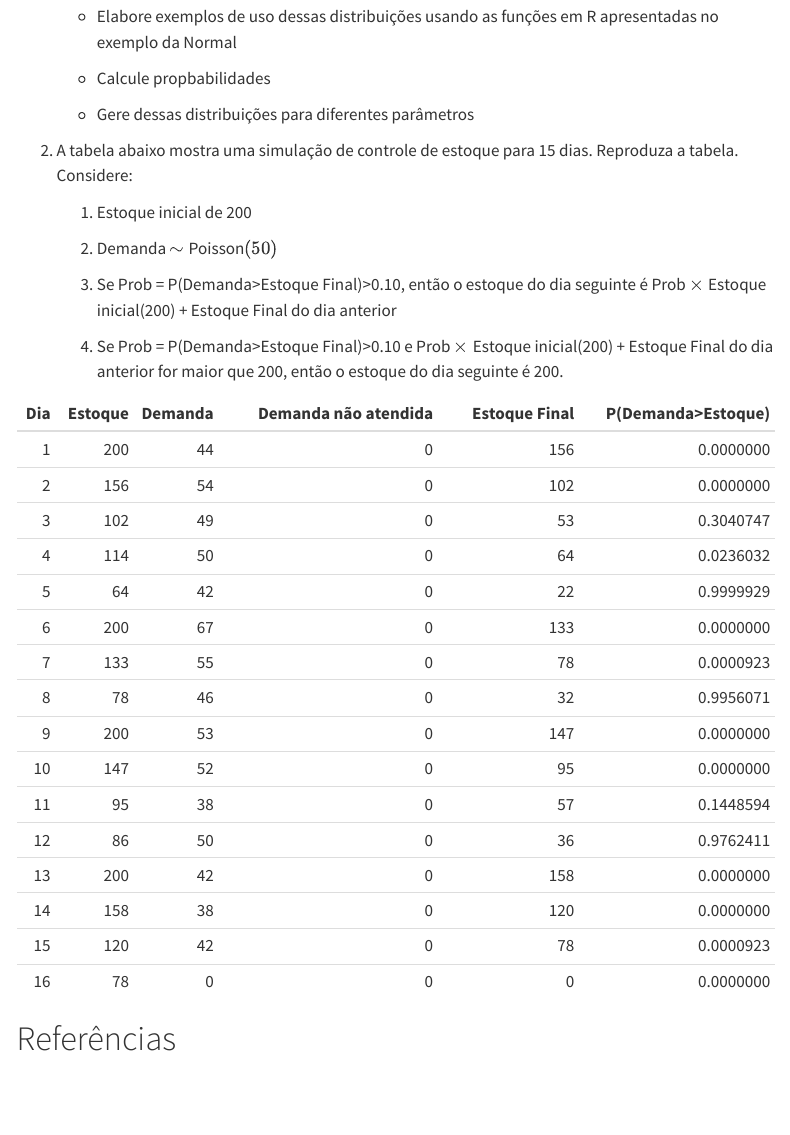
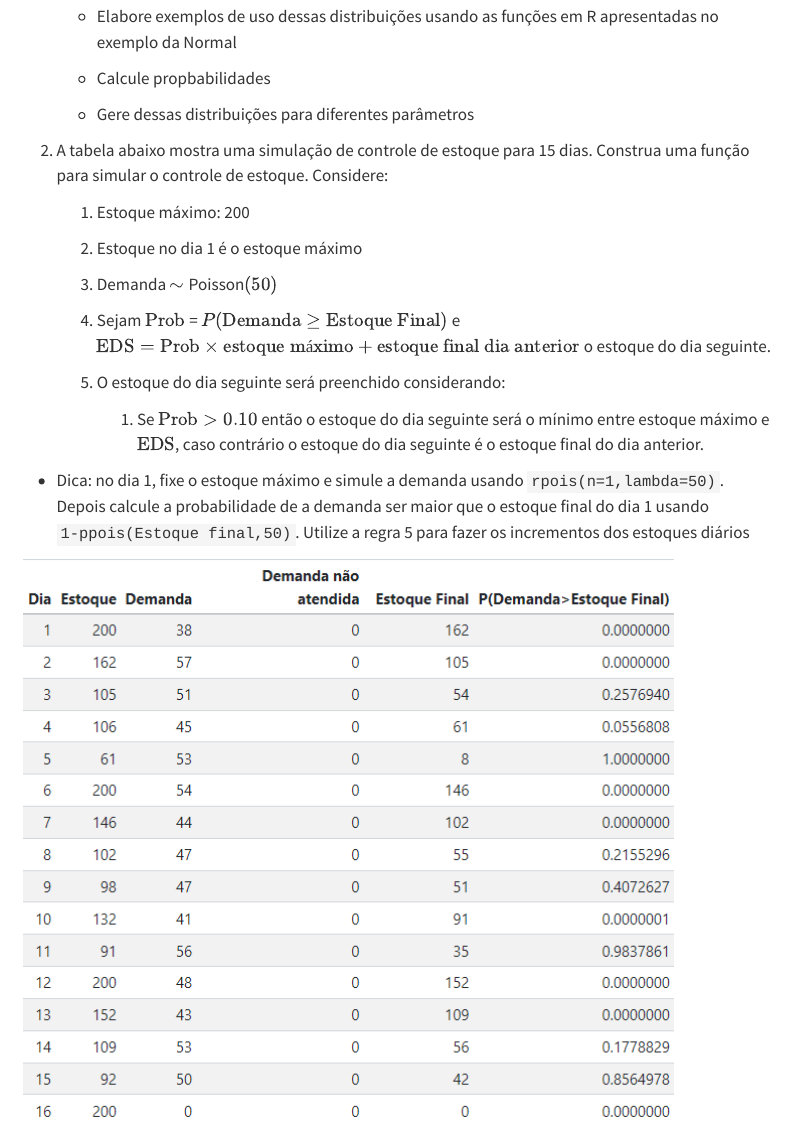
Before and after one commit to leonardobfn/Introducao_R, a Quarto document (Cadernos/5-Funcoes_Prob.qmd): the page in a window 1100 px wide, from 5600 px down. Rendered offline with R 4.5, knitr and Pandoc in place of Quarto, with nearby package versions; code that draws random numbers runs with fixed seeds of ours; menus at the side of the page are left out.

Commit message:
atualização

````diff
--- a/Cadernos/5-Funcoes_Prob.qmd
+++ b/Cadernos/5-Funcoes_Prob.qmd
@@ -195,47 +195,22 @@ plot(x, y, type = "l", lwd = 2, col = "blue",
 
     -   Gere dessas distribuições para diferentes parâmetros
 
-2.  A tabela abaixo mostra uma simulação de controle de estoque para 15 dias. Reproduza a tabela. Considere:
+2.  A tabela abaixo mostra uma simulação de controle de estoque para 15 dias. Construa uma função para simular o controle de estoque. Considere:
 
-    1.   Estoque inicial de 200
+    1.  Estoque máximo: 200
 
-    2.  Demanda $\sim$ Poisson$(50)$
+    2.  Estoque no dia 1 é o estoque máximo
 
-    3.  Se Prob = P(Demanda\>Estoque Final)\>0.10, então o estoque do dia seguinte é Prob $\times$ Estoque inicial(200) + Estoque Final do dia anterior
+    3.  Demanda $\sim$ Poisson$(50)$
 
-    4.  Se Prob = P(Demanda\>Estoque Final)\>0.10 e Prob $\times$ Estoque inicial(200) + Estoque Final do dia anterior for maior que 200, então o estoque do dia seguinte é 200.
+    4.  Sejam $\mbox{Prob}$ = $P(\mbox{Demanda} \geq \mbox{Estoque Final})$ e $\mbox{EDS} = \mbox{Prob} \times \mbox{estoque máximo} + \mbox{estoque final dia anterior}$ o estoque do dia seguinte.
 
-```{r}
-#| echo: false
+    5.  O estoque do dia seguinte será preenchido considerando:
 
-mc.stock  = function(dias,Q){
-d = dias + 1
-#ss = seq(1,d,TT)
-dm = NULL
-stock = matrix(0,d,6)
-colnames(stock) = c("Dia","Estoque","Demanda","Demanda não atendida","Estoque Final","P(Demanda>Estoque)")
-stock[1,2] = Q     # estoque inicial
-stock[,1] = seq(1:d)
+        1.  Se $\mbox{Prob}>0.10$ então o estoque do dia seguinte será o mínimo entre estoque máximo e$\mbox{EDS}$, caso contrário o estoque do dia seguinte é o estoque final do dia anterior.
 
-i = 1
-while(i<d){
-stock[i,3] = rpois(1,50)
-dm[i] = stock[i,2]-stock[i,3];stock[i,4] = ifelse(dm[i]<0,abs(dm[i]),0)
-stock[i,5] = ifelse(dm[i]<0,0,dm[i])
-stock[i,6] = 1-ppois(stock[i,5],lambda = 50)
-#stock[i,7] =  ifelse(stock[i,5]==0,Q,ifelse(stock[i,5]<s,Q,0))
-#stock[i+1,2] = ifelse(stock[i,5]==0,Q,ifelse(stock[i,5]<s,Q+stock[i,5],stock[i,5]))
-stock[i+1,2] = ifelse(stock[i,6]>0.10,
-                      ifelse(round(stock[i,5]+Q*stock[i,6])>=Q,Q,
-                             round(stock[i,5]+Q*stock[i,6])),round(stock[i,5]))
-i = i+1
-}
-#stock[,2] = ifelse(stock[,2]>200,200,stock[,2])
-#stock[ss,6] = c(rep("sim",length(ss)))
-return(stock)
-}
-mc.stock(15,200) |> knitr::kable()
+-   Dica: no dia 1, fixe o estoque máximo e simule a demanda usando `rpois(n=1,lambda=50)`. Depois calcule a probabilidade de a demanda ser maior que o estoque final do dia 1 usando `1-ppois(Estoque final,50)`. Utilize a regra 5 para fazer os incrementos dos estoques diários
 
-```
+![](Figuras/tab-estoque.png)
 
 # Referências
````
Also changed, not shown: Cadernos/5-Funcoes_Prob.html, Cadernos/5-Funcoes_Prob_files/figure-html/unnamed-chunk-11-1.png, Cadernos/Figuras/tab-estoque.png (added), Cadernos/Figuras/tabela.png (added).
